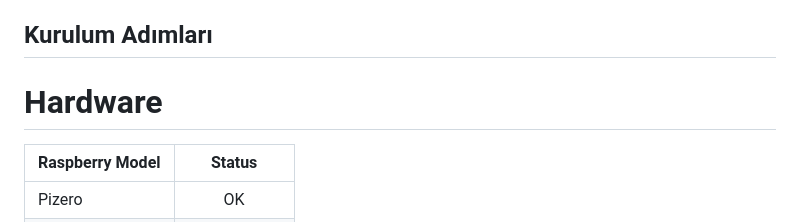
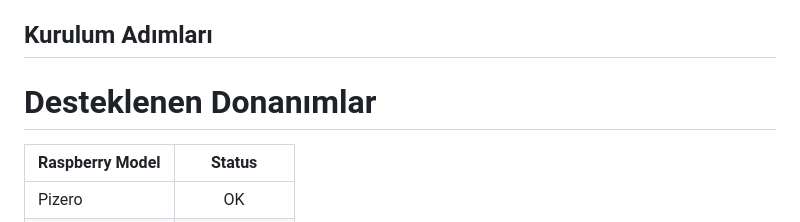
Before and after one commit to ta1rjv/rpitx_webtx, a Markdown page: README.md, the part around the change. Rendered like a GitHub page.

Commit message:
Update hardware section in README.md
---
Renamed author to ta1rjv and committer to claude (history rewrite)

```diff
--- a/README.md
+++ b/README.md
@@ -6,7 +6,7 @@ WebTX, Raspberry Pi üzerinde `rpitx` ve `csdr` kütüphanelerini kullanarak gel
 
 ## Kurulum Adımları
 
-# Hardware
+# Desteklenen Donanımlar
 
 | Raspberry Model      | Status  |
 | ---------------------|:-------:|
```
